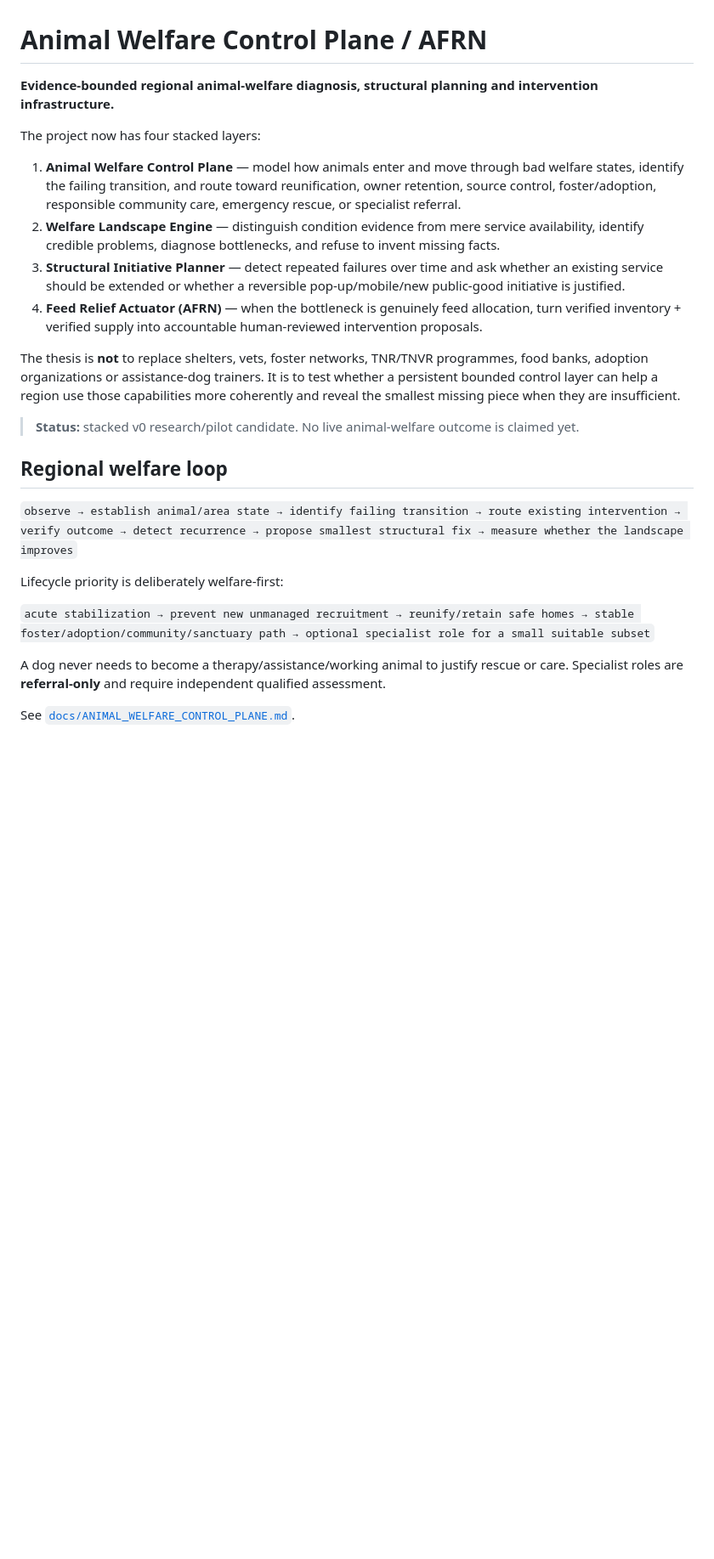
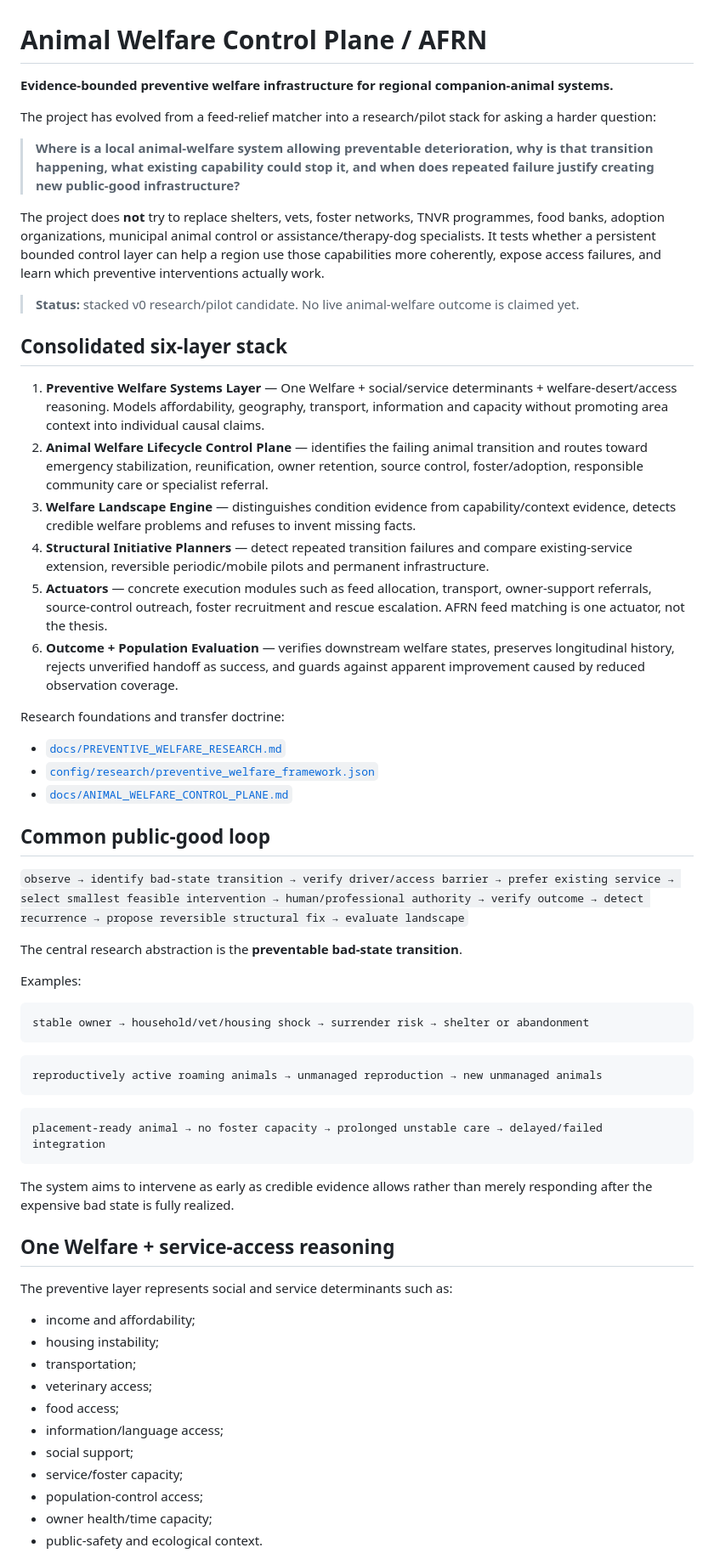
Before and after one commit to Spectating101/animal-charity, a Markdown page: README.md, the part around one of its changes. Shown at 85% size. Drawn GitHub-style; blank space fills up the shorter version.

Commit message:
Consolidate project around preventive One Welfare architecture

````diff
--- a/README.md
+++ b/README.md
@@ -1,26 +1,65 @@
 # Animal Welfare Control Plane / AFRN
 
-**Evidence-bounded regional animal-welfare diagnosis, structural planning and intervention infrastructure.**
+**Evidence-bounded preventive welfare infrastructure for regional companion-animal systems.**
 
-The project now has four stacked layers:
+The project has evolved from a feed-relief matcher into a research/pilot stack for asking a harder question:
 
-1. **Animal Welfare Control Plane** — model how animals enter and move through bad welfare states, identify the failing transition, and route toward reunification, owner retention, source control, foster/adoption, responsible community care, emergency rescue, or specialist referral.
-2. **Welfare Landscape Engine** — distinguish condition evidence from mere service availability, identify credible problems, diagnose bottlenecks, and refuse to invent missing facts.
-3. **Structural Initiative Planner** — detect repeated failures over time and ask whether an existing service should be extended or whether a reversible pop-up/mobile/new public-good initiative is justified.
-4. **Feed Relief Actuator (AFRN)** — when the bottleneck is genuinely feed allocation, turn verified inventory + verified supply into accountable human-reviewed intervention proposals.
+> **Where is a local animal-welfare system allowing preventable deterioration, why is that transition happening, what existing capability could stop it, and when does repeated failure justify creating new public-good infrastructure?**
 
-The thesis is **not** to replace shelters, vets, foster networks, TNR/TNVR programmes, food banks, adoption organizations or assistance-dog trainers. It is to test whether a persistent bounded control layer can help a region use those capabilities more coherently and reveal the smallest missing piece when they are insufficient.
+The project does **not** try to replace shelters, vets, foster networks, TNVR programmes, food banks, adoption organizations, municipal animal control or assistance/therapy-dog specialists. It tests whether a persistent bounded control layer can help a region use those capabilities more coherently, expose access failures, and learn which preventive interventions actually work.
 
 > **Status:** stacked v0 research/pilot candidate. No live animal-welfare outcome is claimed yet.
 
-## Regional welfare loop
+## Consolidated six-layer stack
 
-`observe → establish animal/area state → identify failing transition → route existing intervention → verify outcome → detect recurrence → propose smallest structural fix → measure whether the landscape improves`
+1. **Preventive Welfare Systems Layer** — One Welfare + social/service determinants + welfare-desert/access reasoning. Models affordability, geography, transport, information and capacity without promoting area context into individual causal claims.
+2. **Animal Welfare Lifecycle Control Plane** — identifies the failing animal transition and routes toward emergency stabilization, reunification, owner retention, source control, foster/adoption, responsible community care or specialist referral.
+3. **Welfare Landscape Engine** — distinguishes condition evidence from capability/context evidence, detects credible welfare problems and refuses to invent missing facts.
+4. **Structural Initiative Planners** — detect repeated transition failures and compare existing-service extension, reversible periodic/mobile pilots and permanent infrastructure.
+5. **Actuators** — concrete execution modules such as feed allocation, transport, owner-support referrals, source-control outreach, foster recruitment and rescue escalation. AFRN feed matching is one actuator, not the thesis.
+6. **Outcome + Population Evaluation** — verifies downstream welfare states, preserves longitudinal history, rejects unverified handoff as success, and guards against apparent improvement caused by reduced observation coverage.
 
-Lifecycle priority is deliberately welfare-first:
+Research foundations and transfer doctrine:
 
-`acute stabilization → prevent new unmanaged recruitment → reunify/retain safe homes → stable foster/adoption/community/sanctuary path → optional specialist role for a small suitable subset`
+- [`docs/PREVENTIVE_WELFARE_RESEARCH.md`](docs/PREVENTIVE_WELFARE_RESEARCH.md)
+- [`config/research/preventive_welfare_framework.json`](config/research/preventive_welfare_framework.json)
+- [`docs/ANIMAL_WELFARE_CONTROL_PLANE.md`](docs/ANIMAL_WELFARE_CONTROL_PLANE.md)
 
-A dog never needs to become a therapy/assistance/working animal to justify rescue or care. Specialist roles are **referral-only** and require independent qualified assessment.
+## Common public-good loop
 
-See [`docs/ANIMAL_WELFARE_CONTROL_PLANE.md`](docs/ANIMAL_WELFARE_CONTROL_PLANE.md).
+`observe → identify bad-state transition → verify driver/access barrier → prefer existing service → select smallest feasible intervention → human/professional authority → verify outcome → detect recurrence → propose reversible structural fix → evaluate landscape`
+
+The central research abstraction is the **preventable bad-state transition**.
+
+Examples:
+
+```text
+stable owner → household/vet/housing shock → surrender risk → shelter or abandonment
+```
+
+```text
+reproductively active roaming animals → unmanaged reproduction → new unmanaged animals
+```
+
+```text
+placement-ready animal → no foster capacity → prolonged unstable care → delayed/failed integration
+```
+
+The system aims to intervene as early as credible evidence allows rather than merely responding after the expensive bad state is fully realized.
+
+## One Welfare + service-access reasoning
+
+The preventive layer represents social and service determinants such as:
+
+- income and affordability;
+- housing instability;
+- transportation;
+- veterinary access;
+- food access;
+- information/language access;
+- social support;
+- service/foster capacity;
+- population-control access;
+- owner health/time capacity;
+- public-safety and ecological context.
+
````
Also changed, not shown: other parts of README.md (+136 -64 lines).
